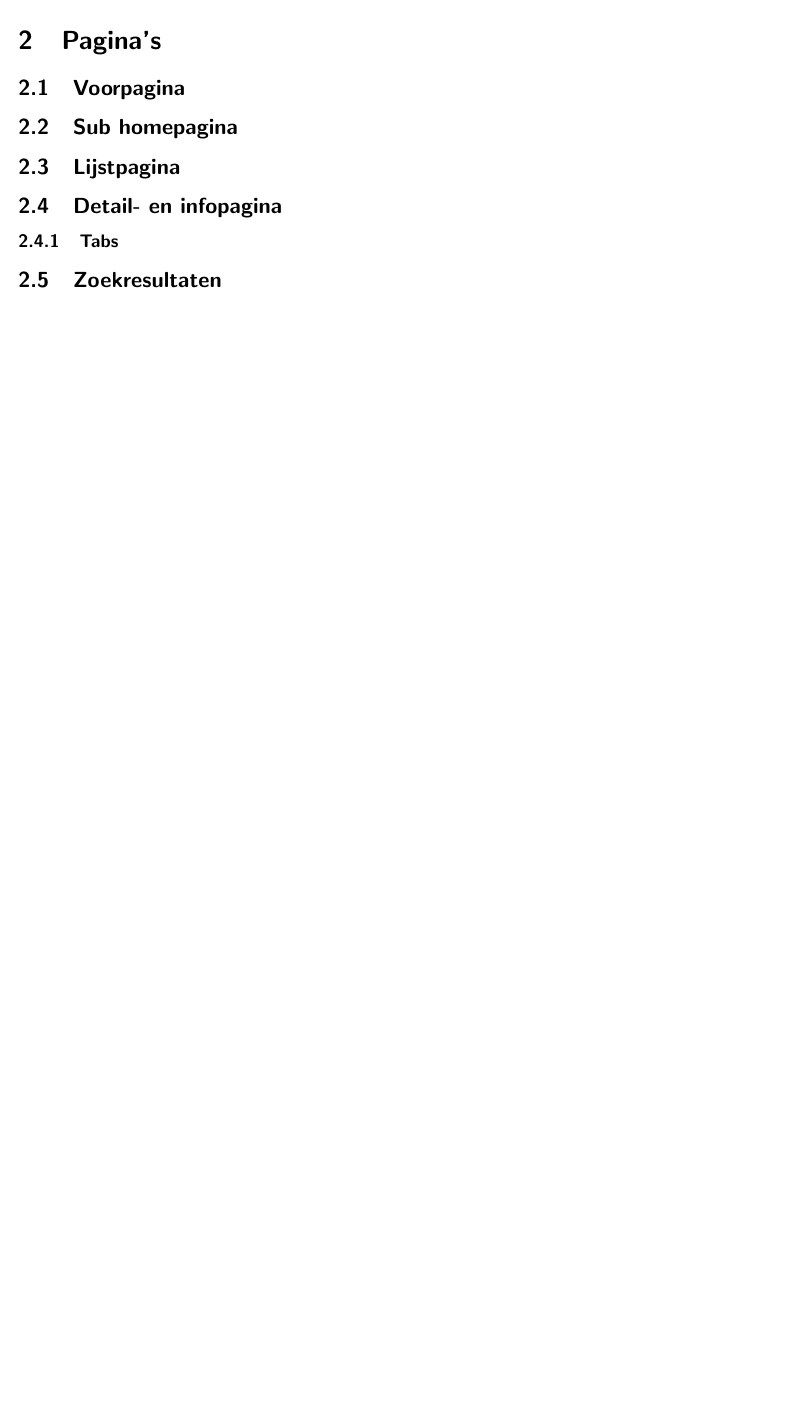
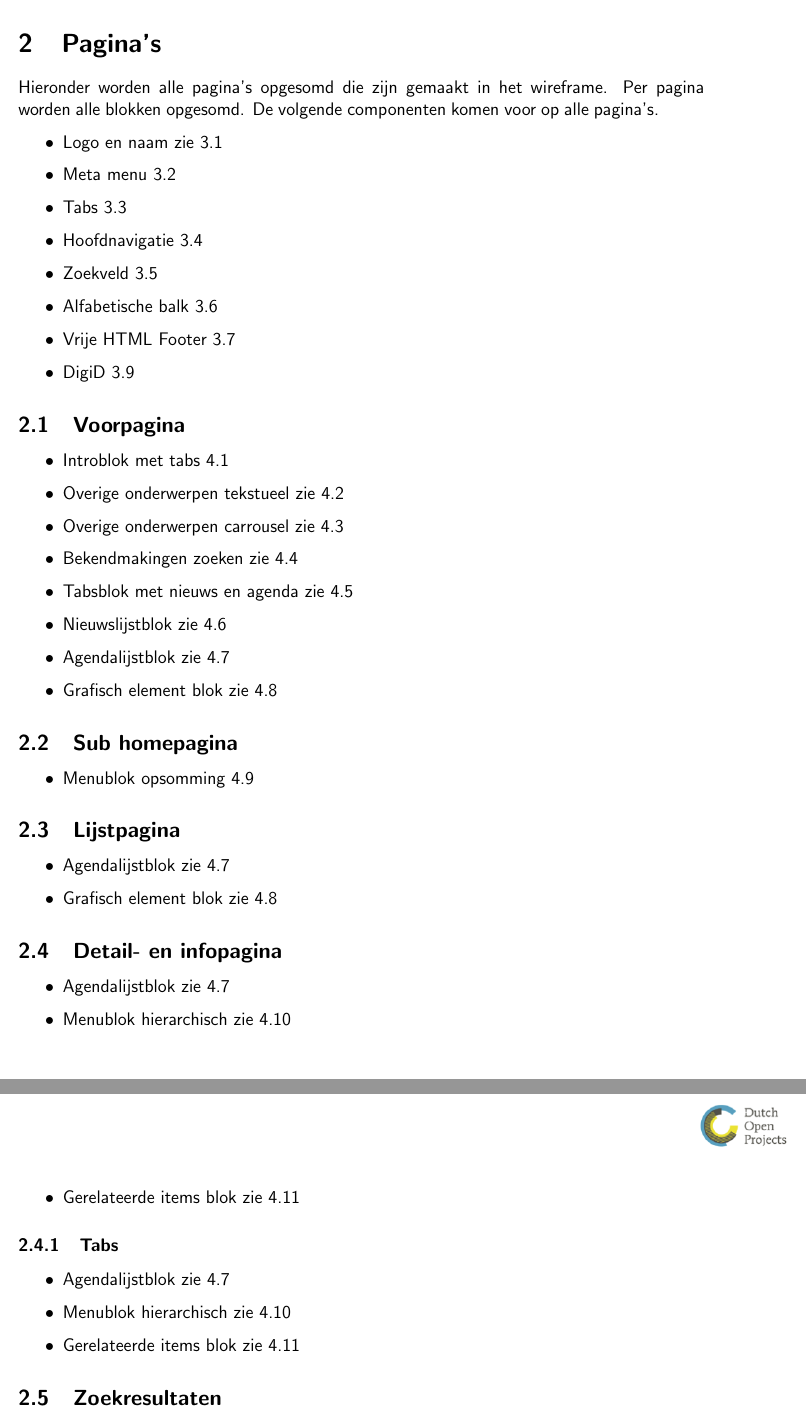
Before and after one commit to dimpact-github/wim, a LaTeX document (fo/fo_dimpact.tex, which reads fo/parts/paginas.tex, fo/parts/paginas/detaileninfopagina.tex, fo/parts/paginas/lijstpagina.tex): part of page 10 of 16 before the commit and two parts of pages 10 and 11 of 18 after it, the two joined at a grey line, cut so that both start at the same text, the shorter picture padded with empty space. Compiled offline with pdfLaTeX; a LaTeX package or settings file that is missing is left out.

Commit message:
FO: Pagina blokken referenties

```diff
--- a/fo/parts/paginas.tex
+++ b/fo/parts/paginas.tex
@@ -1,6 +1,18 @@
 
 \section{Pagina's}
 \label{sec:paginas}
+
+Hieronder worden alle pagina's opgesomd die zijn gemaakt in het wireframe. Per pagina worden alle blokken opgesomd. De volgende componenten komen voor op alle pagina's.
+\begin{itemize}
+  \item Logo en naam zie \ref{sec:logoennaam}
+  \item Meta menu \ref{sec:metamenu}
+  \item Tabs \ref{sec:tabspagina}
+  \item Hoofdnavigatie \ref{sec:hoofdnavigatie}
+  \item Zoekveld \ref{sec:zoekveld}
+  \item Alfabetische balk \ref{sec:alfabetischebalk}
+  \item Vrije HTML Footer \ref{sec:vrijehtmlfooter}
+  \item DigiD \ref{sec:digid}
+\end{itemize}
 
 \input{parts/paginas/voorpagina}
 \input{parts/paginas/subhomepagina}
--- a/fo/parts/paginas/detaileninfopagina.tex
+++ b/fo/parts/paginas/detaileninfopagina.tex
@@ -1,5 +1,17 @@
 \subsection{Detail- en infopagina}
 \label{sec:detaileninfopagina}
 
+\begin{itemize}
+  \item Agendalijstblok zie \ref{sec:agendalijst}
+  \item Menublok hierarchisch zie \ref{sec:menublokhierarchisch}
+  \item Gerelateerde items blok zie \ref{sec:gerelateerdeitems}
+\end{itemize}
+
 \subsubsection{Tabs}
 \label{sec:detaileninfopaginatabs}
+
+\begin{itemize}
+  \item Agendalijstblok zie \ref{sec:agendalijst}
+  \item Menublok hierarchisch zie \ref{sec:menublokhierarchisch}
+  \item Gerelateerde items blok zie \ref{sec:gerelateerdeitems}
+\end{itemize}
--- a/fo/parts/paginas/lijstpagina.tex
+++ b/fo/parts/paginas/lijstpagina.tex
@@ -1,2 +1,7 @@
 \subsection{Lijstpagina}
 \label{sec:lijstpagina}
+
+\begin{itemize}
+  \item Agendalijstblok zie \ref{sec:agendalijst}
+  \item Grafisch element blok zie \ref{sec:grafischelement}
+\end{itemize}
--- a/fo/parts/paginas/standaardpagina.tex
+++ b/fo/parts/paginas/standaardpagina.tex
@@ -2,0 +10 @@
+\end{itemize}
--- a/fo/parts/paginas/subhomepagina.tex
+++ b/fo/parts/paginas/subhomepagina.tex
@@ -1,2 +1,6 @@
 \subsection{Sub homepagina}
 \label{sec:subhomepagina}
+
+\begin{itemize}
+  \item Menublok opsomming \ref{sec:menublokopsomming}
+\end{itemize}
--- a/fo/parts/paginas/voorpagina.tex
+++ b/fo/parts/paginas/voorpagina.tex
@@ -1,2 +1,13 @@
 \subsection{Voorpagina}
 \label{sec:voorpagina}
+
+\begin{itemize}
+  \item Introblok met tabs \ref{sec:introbloktabs}
+  \item Overige onderwerpen tekstueel zie \ref{sec:overigeonderwerpentextueel}
+  \item Overige onderwerpen carrousel zie \ref{sec:overigeonderwerpencarrousel}
+  \item Bekendmakingen zoeken zie \ref{sec:bekendmakingenzoeken}
+  \item Tabsblok met nieuws en agenda zie \ref{sec:tabsmetnieuwsenagenda}
+  \item Nieuwslijstblok zie \ref{sec:nieuwslijst}
+  \item Agendalijstblok zie \ref{sec:agendalijst}
+  \item Grafisch element blok zie \ref{sec:grafischelement}
+\end{itemize}
```
Also changed, not shown: fo/parts/algemenecomponenten.tex (+6 -6 lines), fo/parts/blokken/downloads.tex (+1 -1 lines), fo/parts/blokken/tabs.tex (+1 -1 lines), fo/parts/paginas/agenda.tex (+7 -0 lines), fo/parts/paginas/formulier.tex (+4 -0 lines), fo/parts/paginas/paginametinhoudsopgave.tex (+7 -0 lines), fo/parts/paginas/smoelenboek.tex (+5 -0 lines), fo/parts/paginas/standaardpagina.tex (7 more changed lines).
